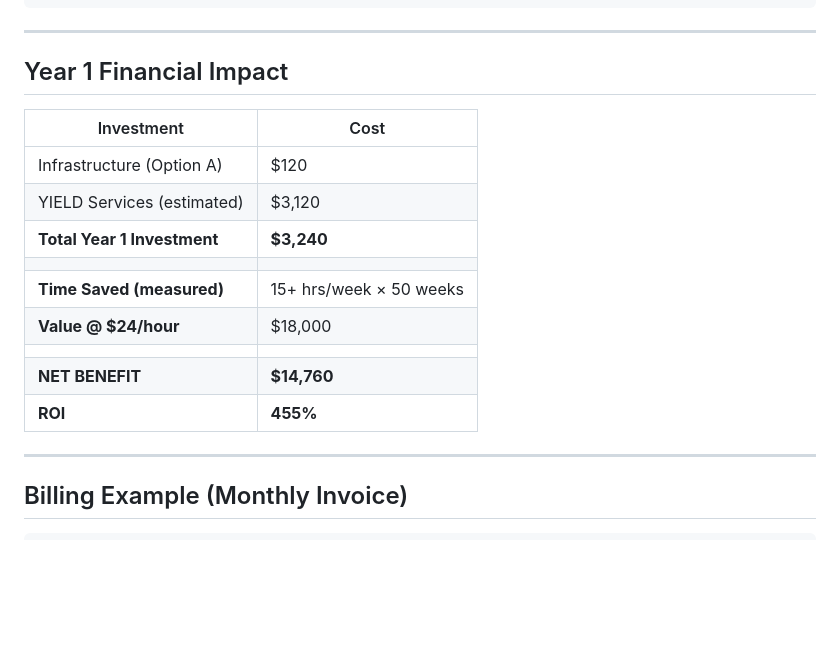
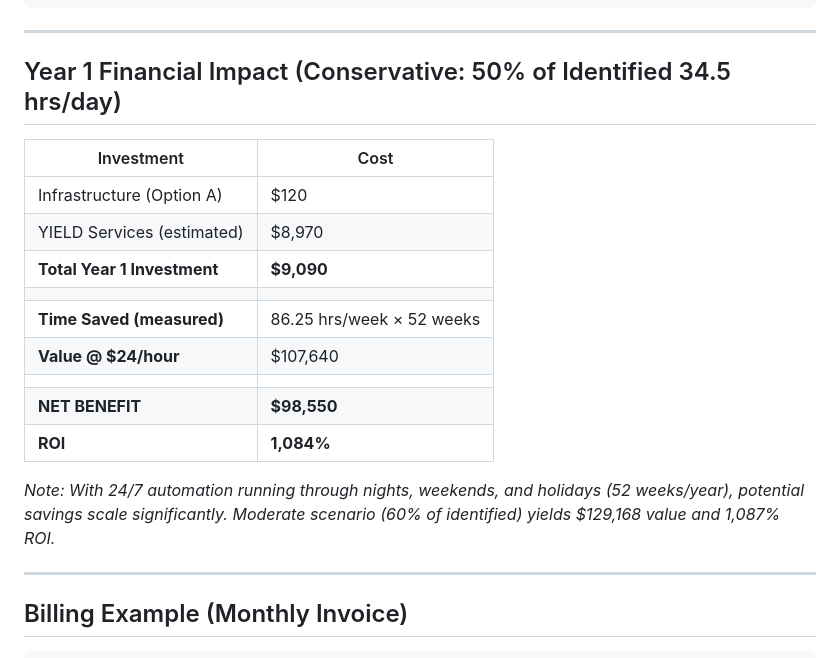
Before and after one commit to Kr8thor/Results-Learning-Automation, a Markdown page: YIELD_ONE_PAGER.md, the part around the change. Drawn GitHub-style; blank space fills up the shorter version.

```diff
--- a/YIELD_ONE_PAGER.md
+++ b/YIELD_ONE_PAGER.md
@@ -68,19 +68,21 @@ Setup Time: 3-5 days
 
 ---
 
-## Year 1 Financial Impact
+## Year 1 Financial Impact (Conservative: 50% of Identified 34.5 hrs/day)
 
 | Investment | Cost |
 |---|---|
 | Infrastructure (Option A) | $120 |
-| YIELD Services (estimated) | $3,120 |
-| **Total Year 1 Investment** | **$3,240** |
+| YIELD Services (estimated) | $8,970 |
+| **Total Year 1 Investment** | **$9,090** |
 | | |
-| **Time Saved (measured)** | 15+ hrs/week × 50 weeks |
-| **Value @ $24/hour** | $18,000 |
+| **Time Saved (measured)** | 86.25 hrs/week × 52 weeks |
+| **Value @ $24/hour** | $107,640 |
 | | |
-| **NET BENEFIT** | **$14,760** |
-| **ROI** | **455%** |
+| **NET BENEFIT** | **$98,550** |
+| **ROI** | **1,084%** |
+
+*Note: With 24/7 automation running through nights, weekends, and holidays (52 weeks/year), potential savings scale significantly. Moderate scenario (60% of identified) yields $129,168 value and 1,087% ROI.*
 
 ---
 
```
Also changed, not shown: COMPLETION_SUMMARY.md (+13 -5 lines), EMAIL_TO_LEADERSHIP.md (+8 -5 lines).
